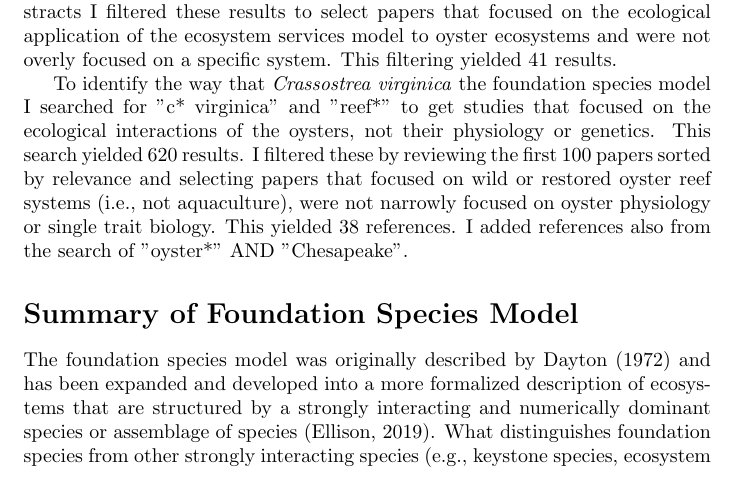
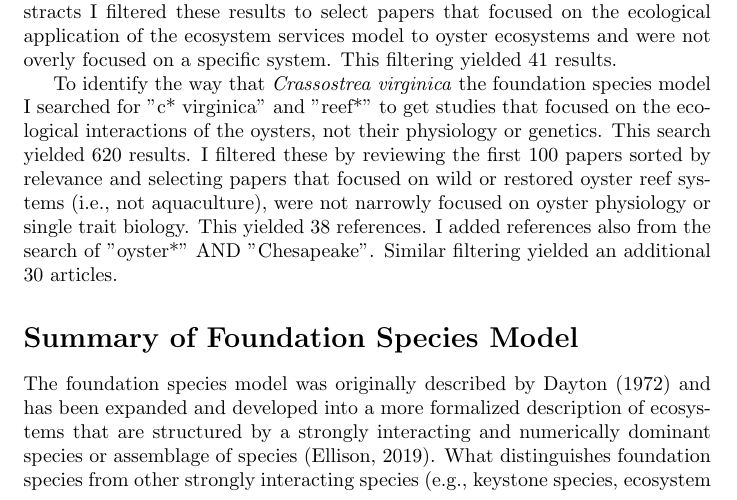
Before and after one commit to KennyPeanuts/oyster_restoration, a LaTeX document (lit_review/drafts/manuscript/oyster_model_lit_review.tex): part of page 2 of 9, cut so that both start at the same text. Compiled offline with pdfLaTeX.

Commit message:
minor changes to the methods on the lit review

```diff
--- a/lit_review/drafts/manuscript/oyster_model_lit_review.tex
+++ b/lit_review/drafts/manuscript/oyster_model_lit_review.tex
@@ -48,7 +48,7 @@ As with the foundation species model, I again searched the titles and abstracts
 
 To identify the way that these models have been applied to oyster reef ecosystems, I repeated the above searches but added "oyster*" as a keyword. The search for "ecosystem services" AND "oysters yielded 389 results. I again went through the first 100 papers sorted by relevance and using the titles and abstracts I filtered these results to select papers that focused on the ecological application of the ecosystem services model to oyster ecosystems and were not overly focused on a specific system. This filtering yielded 41 results.
 
-To identify the way that \emph{Crassostrea virginica} the foundation species model I searched for "c* virginica" and "reef*" to get studies that focused on the ecological interactions of the oysters, not their physiology or genetics. This search yielded 620 results. I filtered these by reviewing the first 100 papers sorted by relevance and selecting papers that focused on wild or restored oyster reef systems (i.e., not aquaculture), were not narrowly focused on oyster physiology or single trait biology. This yielded 38 references. I added references also from the search of "oyster*" AND "Chesapeake".
+To identify the way that \emph{Crassostrea virginica} the foundation species model I searched for "c* virginica" and "reef*" to get studies that focused on the ecological interactions of the oysters, not their physiology or genetics. This search yielded 620 results. I filtered these by reviewing the first 100 papers sorted by relevance and selecting papers that focused on wild or restored oyster reef systems (i.e., not aquaculture), were not narrowly focused on oyster physiology or single trait biology. This yielded 38 references. I added references also from the search of "oyster*" AND "Chesapeake". Similar filtering yielded an additional 30 articles.
 
 % [This approach did not actually produce a good set of papers, so I re-did the search with different key words]The search for "foundation species" AND "oyster*" yielded 80 results. I filtered these results to select sources where the foundation species model was being applied to understand the function of the oyster reef ecosystem and excluded papers where foundation species was simply used as a description of the oysters. I also removed papers that had already been selected by the "foundation species" search. After filtering this search yielded 16 articles.
 
```
